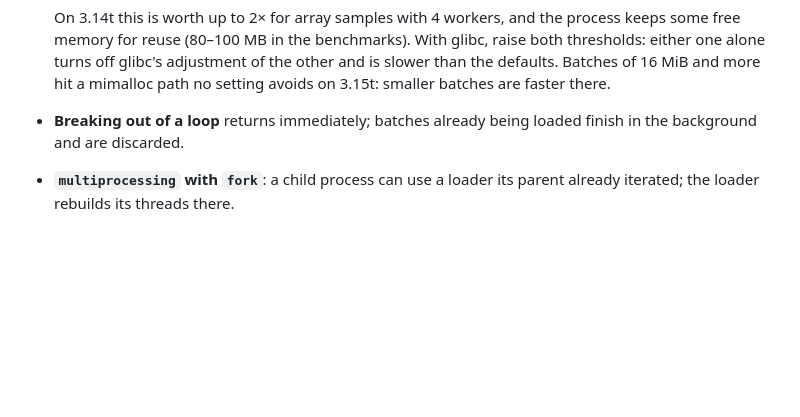
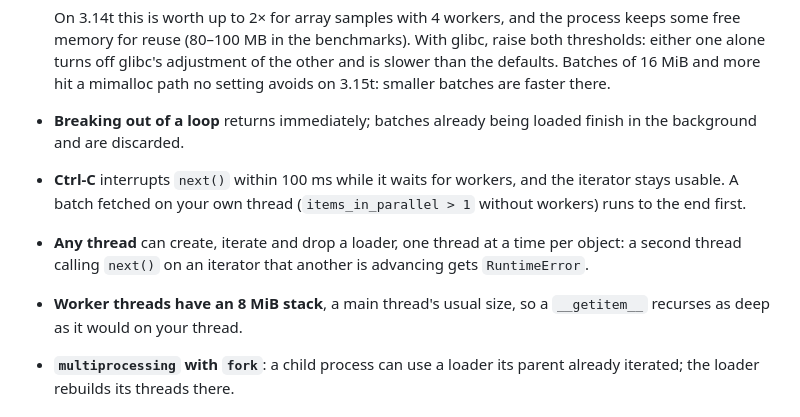
Before and after one commit to AzHicham/dataloader-rs, a Markdown page: python/README.md, the part around the change. GitHub-like rendering; blank space fills up the shorter version.

```diff
--- a/python/README.md
+++ b/python/README.md
@@ -214,6 +214,13 @@ batches ahead while your loop runs and the loader returns them in order.
   there.
 - **Breaking out of a loop** returns immediately; batches already being loaded finish in the
   background and are discarded.
+- **Ctrl-C** interrupts `next()` within 100 ms while it waits for workers, and the iterator stays
+  usable. A batch fetched on your own thread (`items_in_parallel > 1` without workers) runs to the
+  end first.
+- **Any thread** can create, iterate and drop a loader, one thread at a time per object: a second
+  thread calling `next()` on an iterator that another is advancing gets `RuntimeError`.
+- **Worker threads have an 8 MiB stack**, a main thread's usual size, so a `__getitem__` recurses
+  as deep as it would on your thread.
 - **`multiprocessing` with `fork`**: a child process can use a loader its parent already
   iterated; the loader rebuilds its threads there.
 
```
Also changed, not shown: ARCHITECTURE.md (+8 -5 lines), src/python/README.md (+2 -1 lines).
